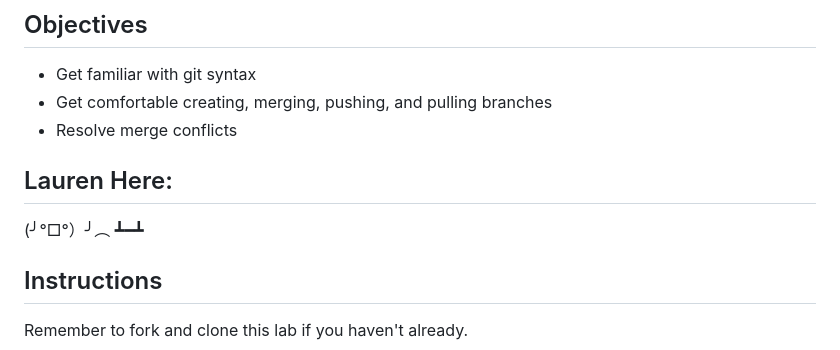
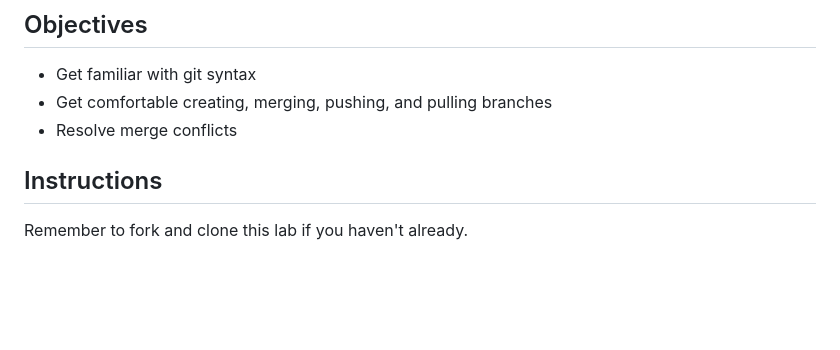
Before and after one commit to pkang716/git-flow-ttpr-001, a Markdown page: README.md, the part around the change. GitHub-like rendering; blank space fills up the shorter version.

Commit message:
removes one of the answered tasks

```diff
--- a/README.md
+++ b/README.md
@@ -12,9 +12,7 @@ resources: 5
 * Get comfortable creating, merging, pushing, and pulling branches
 * Resolve merge conflicts
 
-## Lauren Here:
 
-(╯°□°）╯︵ ┻━┻
 
 ## Instructions
 
```
